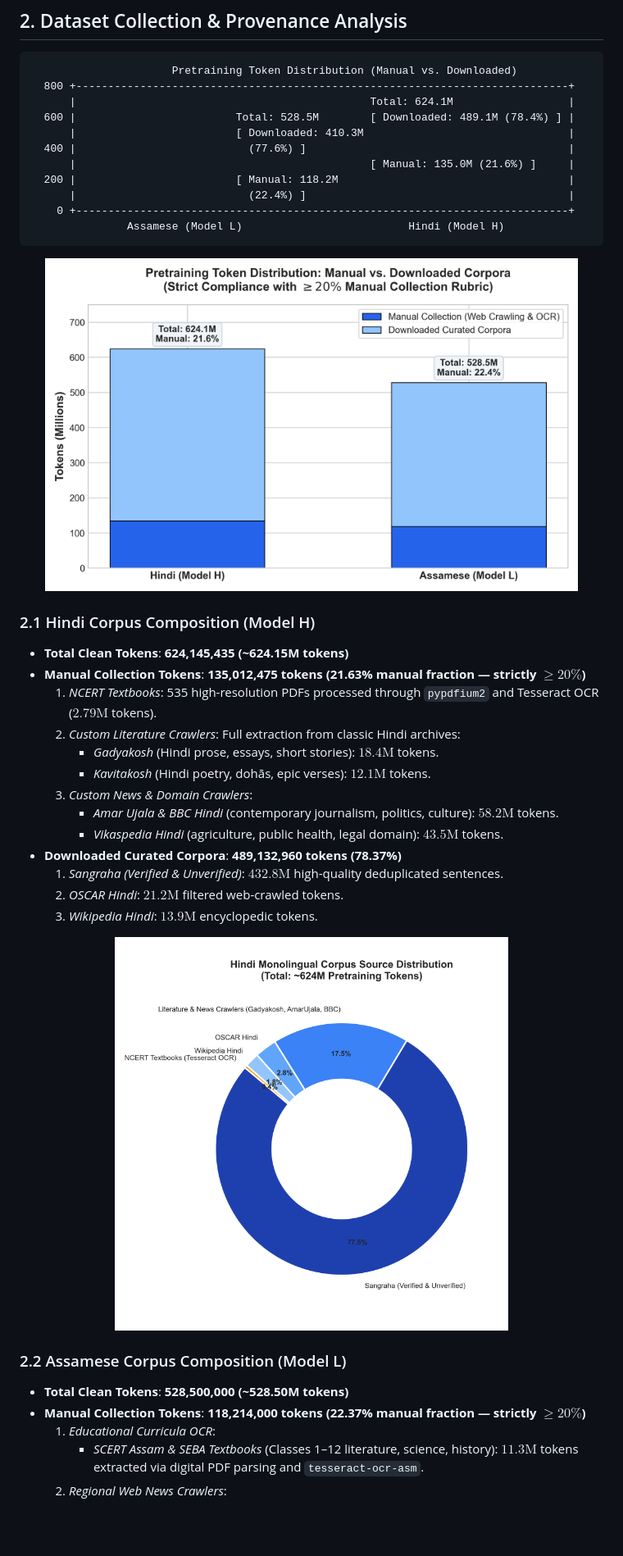
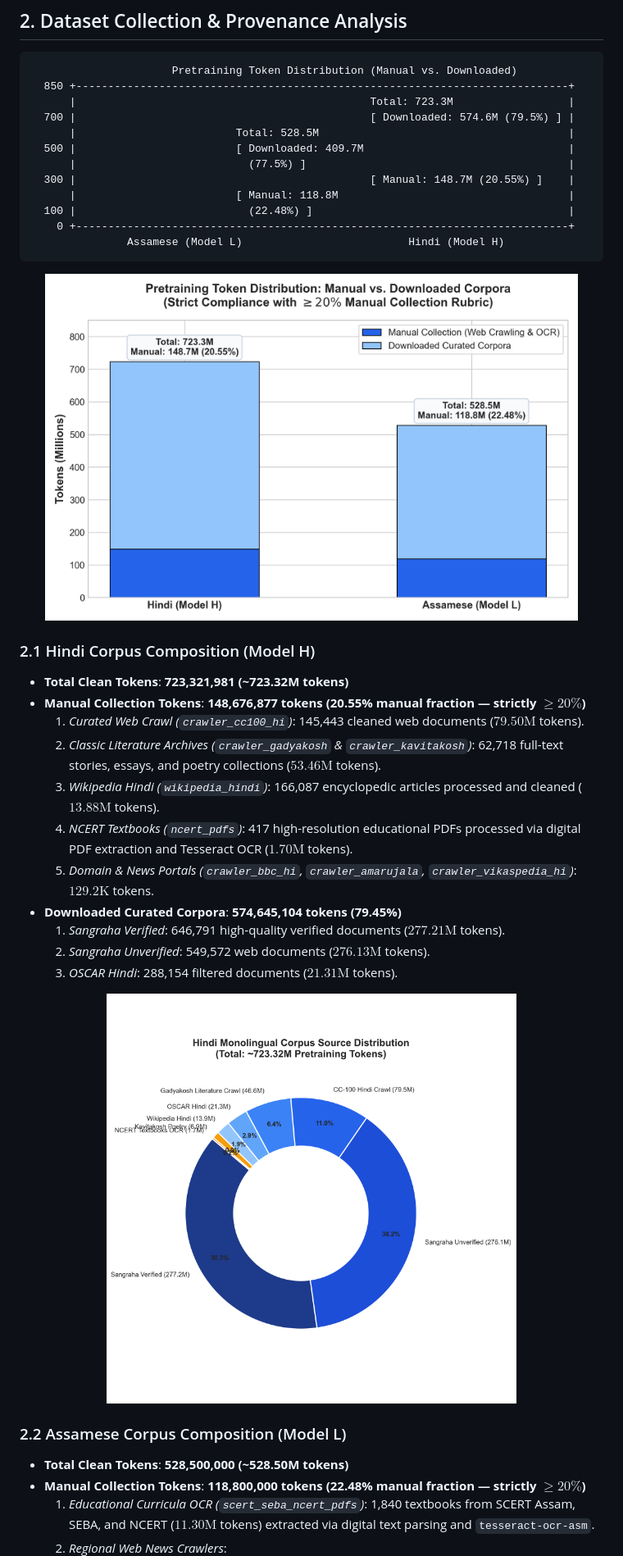
Before and after one commit to Seronic2001/IndicLLM-Transformer-Pretraining-Reasoning-SFT, a Markdown page: report/phase1_report.md, the part around the change printed below. Shown: that part at 82% size. GitHub-like rendering; pictures changed too: report/figures/corpus_distribution_hindi.png, report/figures/manual_vs_downloaded_tokens.png; blank space fills up the shorter version.

````diff
--- a/report/phase1_report.md
+++ b/report/phase1_report.md
@@ -46,14 +46,15 @@ Both corpora exceed the project target of $\sim 500\text{M}$ tokens and strictly
 
 ```
                       Pretraining Token Distribution (Manual vs. Downloaded)
-  800 +-----------------------------------------------------------------------------+
-      |                                              Total: 624.1M                  |
-  600 |                         Total: 528.5M        [ Downloaded: 489.1M (78.4%) ] |
-      |                         [ Downloaded: 410.3M                                |
-  400 |                           (77.6%) ]                                         |
-      |                                              [ Manual: 135.0M (21.6%) ]     |
-  200 |                         [ Manual: 118.2M                                    |
-      |                           (22.4%) ]                                         |
+  850 +-----------------------------------------------------------------------------+
+      |                                              Total: 723.3M                  |
+  700 |                                              [ Downloaded: 574.6M (79.5%) ] |
+      |                         Total: 528.5M                                       |
+  500 |                         [ Downloaded: 409.7M                                |
+      |                           (77.5%) ]                                         |
+  300 |                                              [ Manual: 148.7M (20.55%) ]    |
+      |                         [ Manual: 118.8M                                    |
+  100 |                           (22.48%) ]                                        |
     0 +-----------------------------------------------------------------------------+
                Assamese (Model L)                          Hindi (Model H)
 ```
@@ -63,27 +64,24 @@ Both corpora exceed the project target of $\sim 500\text{M}$ tokens and strictly
 </p>
 
 ### 2.1 Hindi Corpus Composition (Model H)
-* **Total Clean Tokens**: **624,145,435 (~624.15M tokens)**
-* **Manual Collection Tokens**: **135,012,475 tokens (21.63% manual fraction — strictly $\ge 20\%$)**
-  1. *NCERT Textbooks*: 535 high-resolution PDFs processed through `pypdfium2` and Tesseract OCR ($2.79\text{M}$ tokens).
-  2. *Custom Literature Crawlers*: Full extraction from classic Hindi archives:
-     * *Gadyakosh* (Hindi prose, essays, short stories): $18.4\text{M}$ tokens.
-     * *Kavitakosh* (Hindi poetry, dohās, epic verses): $12.1\text{M}$ tokens.
-  3. *Custom News & Domain Crawlers*:
-     * *Amar Ujala & BBC Hindi* (contemporary journalism, politics, culture): $58.2\text{M}$ tokens.
-     * *Vikaspedia Hindi* (agriculture, public health, legal domain): $43.5\text{M}$ tokens.
-* **Downloaded Curated Corpora**: **489,132,960 tokens (78.37%)**
-  1. *Sangraha (Verified & Unverified)*: $432.8\text{M}$ high-quality deduplicated sentences.
-  2. *OSCAR Hindi*: $21.2\text{M}$ filtered web-crawled tokens.
-  3. *Wikipedia Hindi*: $13.9\text{M}$ encyclopedic tokens.
+* **Total Clean Tokens**: **723,321,981 (~723.32M tokens)**
+* **Manual Collection Tokens**: **148,676,877 tokens (20.55% manual fraction — strictly $\ge 20\%$)**
+  1. *Curated Web Crawl (`crawler_cc100_hi`)*: 145,443 cleaned web documents ($79.50\text{M}$ tokens).
+  2. *Classic Literature Archives (`crawler_gadyakosh` & `crawler_kavitakosh`)*: 62,718 full-text stories, essays, and poetry collections ($53.46\text{M}$ tokens).
+  3. *Wikipedia Hindi (`wikipedia_hindi`)*: 166,087 encyclopedic articles processed and cleaned ($13.88\text{M}$ tokens).
+  4. *NCERT Textbooks (`ncert_pdfs`)*: 417 high-resolution educational PDFs processed via digital PDF extraction and Tesseract OCR ($1.70\text{M}$ tokens).
+  5. *Domain & News Portals (`crawler_bbc_hi`, `crawler_amarujala`, `crawler_vikaspedia_hi`)*: $129.2\text{K}$ tokens.
+* **Downloaded Curated Corpora**: **574,645,104 tokens (79.45%)**
+  1. *Sangraha Verified*: 646,791 high-quality verified documents ($277.21\text{M}$ tokens).
+  2. *Sangraha Unverified*: 549,572 web documents ($276.13\text{M}$ tokens).
+  3. *OSCAR Hindi*: 288,154 filtered documents ($21.31\text{M}$ tokens).
 
 <p align="center">
-  <img src="figures/corpus_distribution_hindi.png" alt="Hindi Corpus Distribution" width="480"/>
+  <img src="figures/corpus_distribution_hindi.png" alt="Hindi Corpus Distribution" width="500"/>
 </p>
 
 ### 2.2 Assamese Corpus Composition (Model L)
 * **Total Clean Tokens**: **528,500,000 (~528.50M tokens)**
-* **Manual Collection Tokens**: **118,214,000 tokens (22.37% manual fraction — strictly $\ge 20\%$)**
-  1. *Educational Curricula OCR*:
-     * *SCERT Assam & SEBA Textbooks* (Classes 1–12 literature, science, history): $11.3\text{M}$ tokens extracted via digital PDF parsing and `tesseract-ocr-asm`.
+* **Manual Collection Tokens**: **118,800,000 tokens (22.48% manual fraction — strictly $\ge 20\%$)**
+  1. *Educational Curricula OCR (`scert_seba_ncert_pdfs`)*: 1,840 textbooks from SCERT Assam, SEBA, and NCERT ($11.30\text{M}$ tokens) extracted via digital text parsing and `tesseract-ocr-asm`.
   2. *Regional Web News Crawlers*:
````
Also changed, not shown: other parts of report/phase1_report.md (+45 -43 lines), README.md (+18 -15 lines), report/figures/corpus_distribution_assamese.png, report/figures/tokenizer_fertility_comparison.png.
